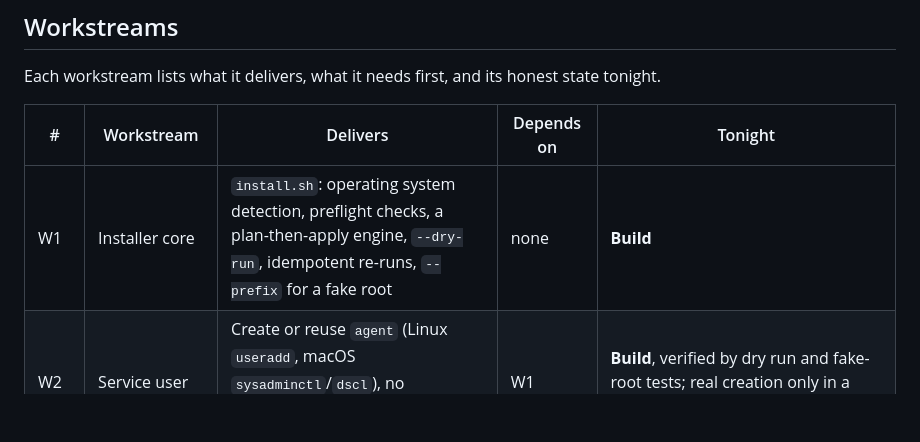
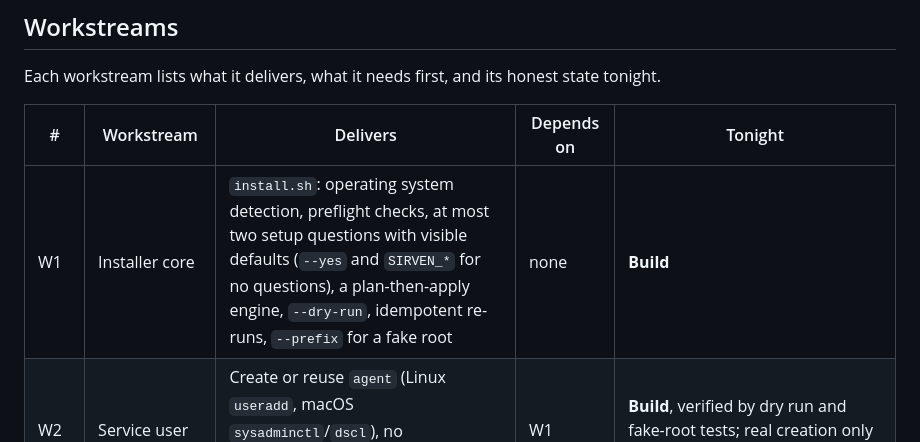
Before and after one commit to Joesirven/sirven, a Markdown page: docs/SCOPE.md, the part around the change. Drawn GitHub-style; blank space fills up the shorter version.

```diff
--- a/docs/SCOPE.md
+++ b/docs/SCOPE.md
@@ -60,7 +60,7 @@ Each workstream lists what it delivers, what it needs first, and its honest stat
 
 | # | Workstream | Delivers | Depends on | Tonight |
 |---|---|---|---|---|
-| W1 | Installer core | `install.sh`: operating system detection, preflight checks, a plan-then-apply engine, `--dry-run`, idempotent re-runs, `--prefix` for a fake root | none | **Build** |
+| W1 | Installer core | `install.sh`: operating system detection, preflight checks, at most two setup questions with visible defaults (`--yes` and `SIRVEN_*` for no questions), a plan-then-apply engine, `--dry-run`, idempotent re-runs, `--prefix` for a fake root | none | **Build** |
 | W2 | Service user | Create or reuse `agent` (Linux `useradd`, macOS `sysadminctl`/`dscl`), no administrator group, locked password, SSH key only | W1 | **Build**, verified by dry run and fake-root tests; real creation only in a throwaway container |
 | W3 | Permission model | Levels as data (`levels/*.json` or similar), grant schema, a compiler from grants to access control list commands | none | **Design doc plus reference data and compiler** |
 | W4 | Audit log | Log format (JSON lines), location owned by the owner, append-only from the agent's point of view, session start and end, every command via a forced-command wrapper | W2, W3 | **Format designed; wrapper built if time allows**, otherwise designed |
```
Also changed, not shown: docs/PERMISSIONS.md (+15 -0 lines).
